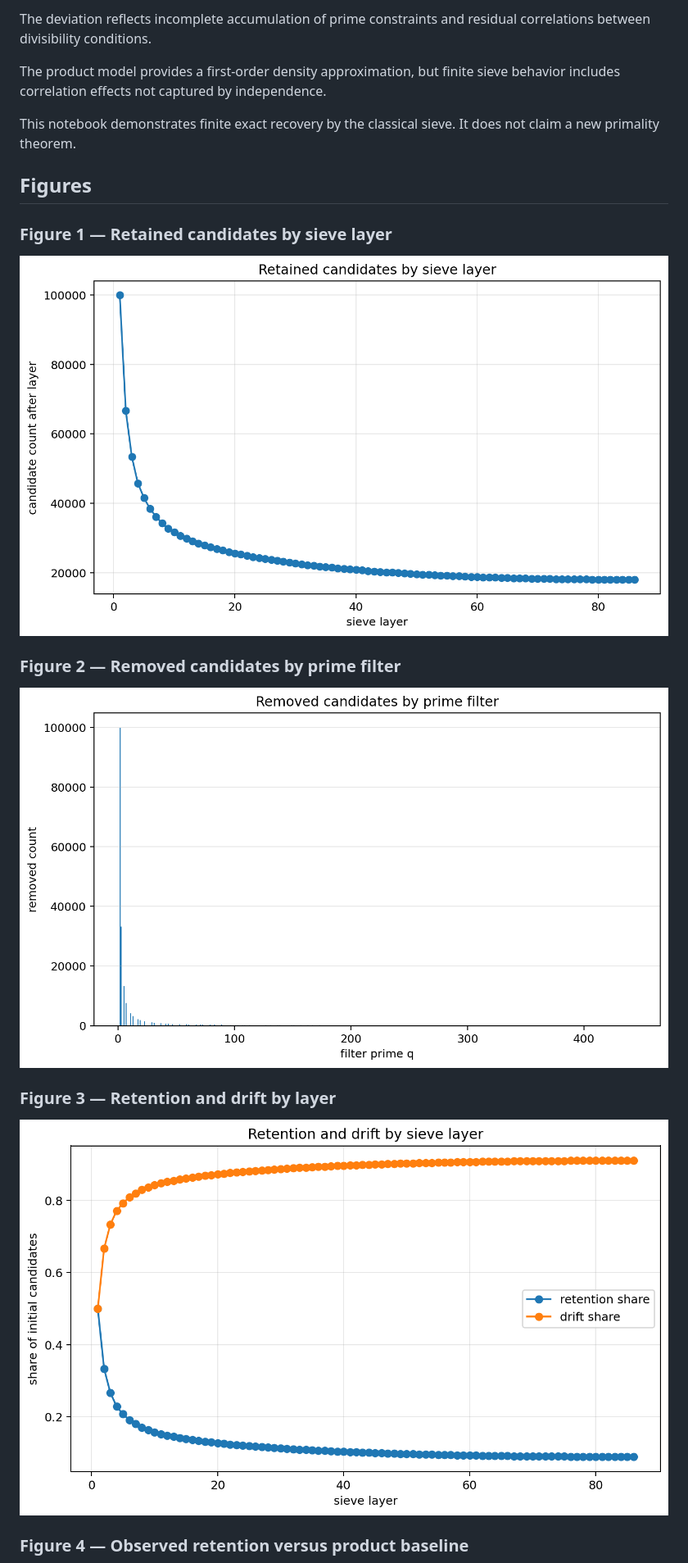
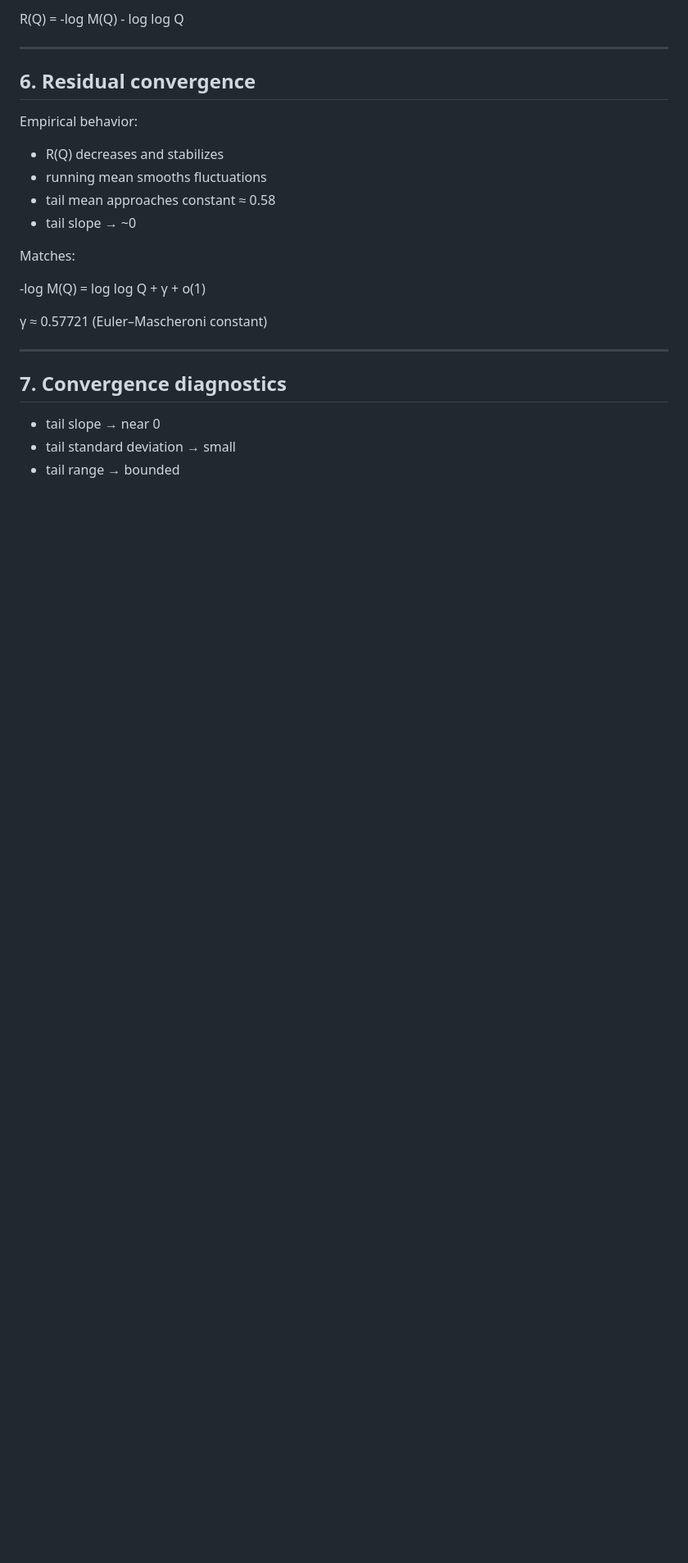
Before and after one commit to thinkthoughts/prime-numbers-lab, a Markdown page: docs/04_interpretation.md, the part around one of its changes. Shown at 82% size. GitHub-like rendering; blank space fills up the shorter version.

```diff
--- a/docs/04_interpretation.md
+++ b/docs/04_interpretation.md
@@ -71,23 +58,28 @@ The fitted slope remains below the asymptotic value 1 in this finite range. This
 
-The deviation reflects incomplete accumulation of prime constraints and residual correlations between divisibility conditions.
+R(Q) = -log M(Q) - log log Q
 
-The product model provides a first-order density approximation, but finite sieve behavior includes correlation effects not captured by independence.
+---
 
-This notebook demonstrates finite exact recovery by the classical sieve. It does not claim a new primality theorem.
+## 6. Residual convergence
 
-## Figures
+Empirical behavior:
 
-### Figure 1 — Retained candidates by sieve layer
+- R(Q) decreases and stabilizes
+- running mean smooths fluctuations
+- tail mean approaches constant ≈ 0.58
+- tail slope → ~0
 
-![Figure 1](../figures/04_retained_candidates_by_layer.png)
+Matches:
 
-### Figure 2 — Removed candidates by prime filter
+-log M(Q) = log log Q + γ + o(1)
 
-![Figure 2](../figures/04_removed_by_filter.png)
+γ ≈ 0.57721 (Euler–Mascheroni constant)
 
-### Figure 3 — Retention and drift by layer
+---
 
-![Figure 3](../figures/04_retention_and_drift_by_layer.png)
+## 7. Convergence diagnostics
 
-### Figure 4 — Observed retention versus product baseline
+- tail slope → near 0
+- tail standard deviation → small
+- tail range → bounded
 
```
Also changed, not shown: other parts of docs/04_interpretation.md (+153 -57 lines).
